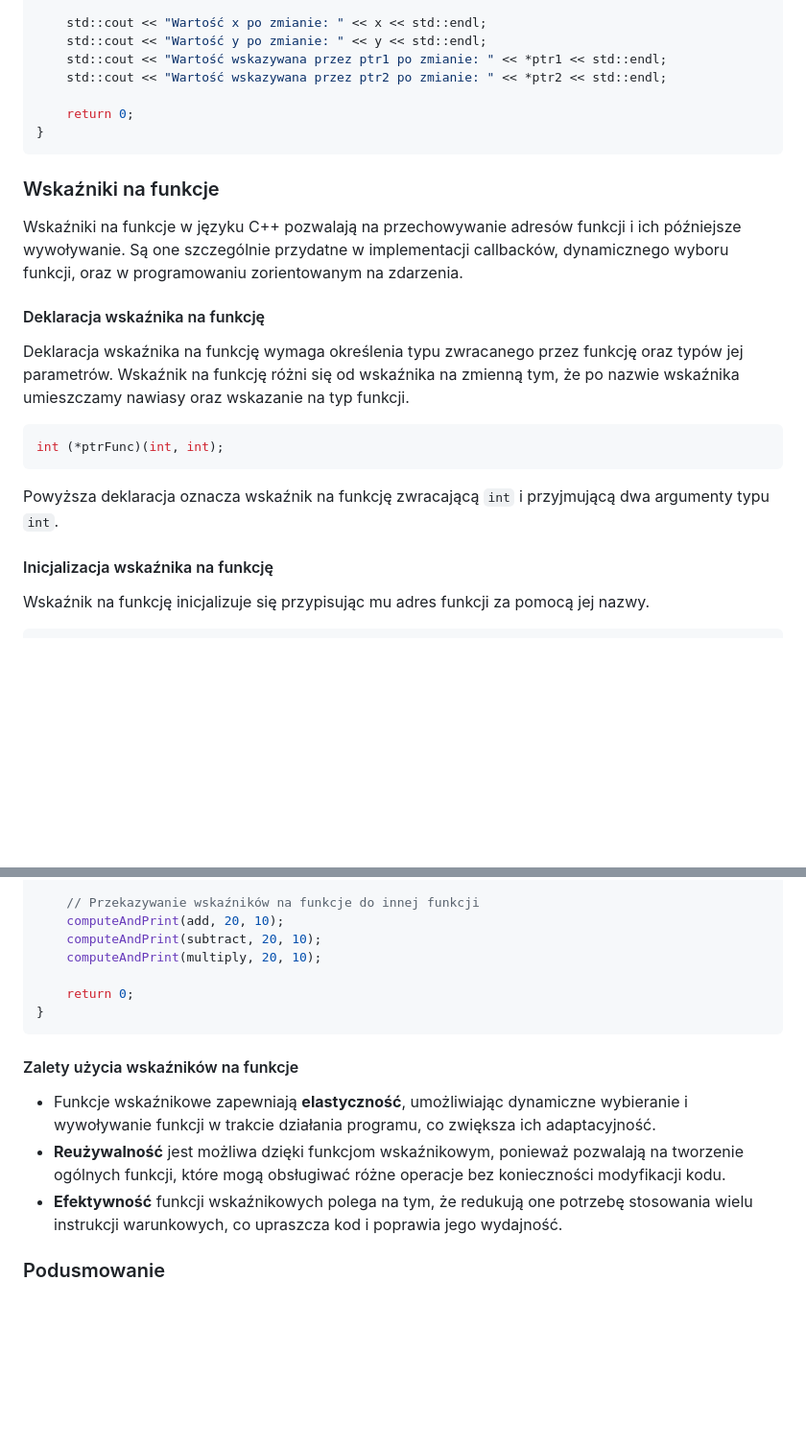
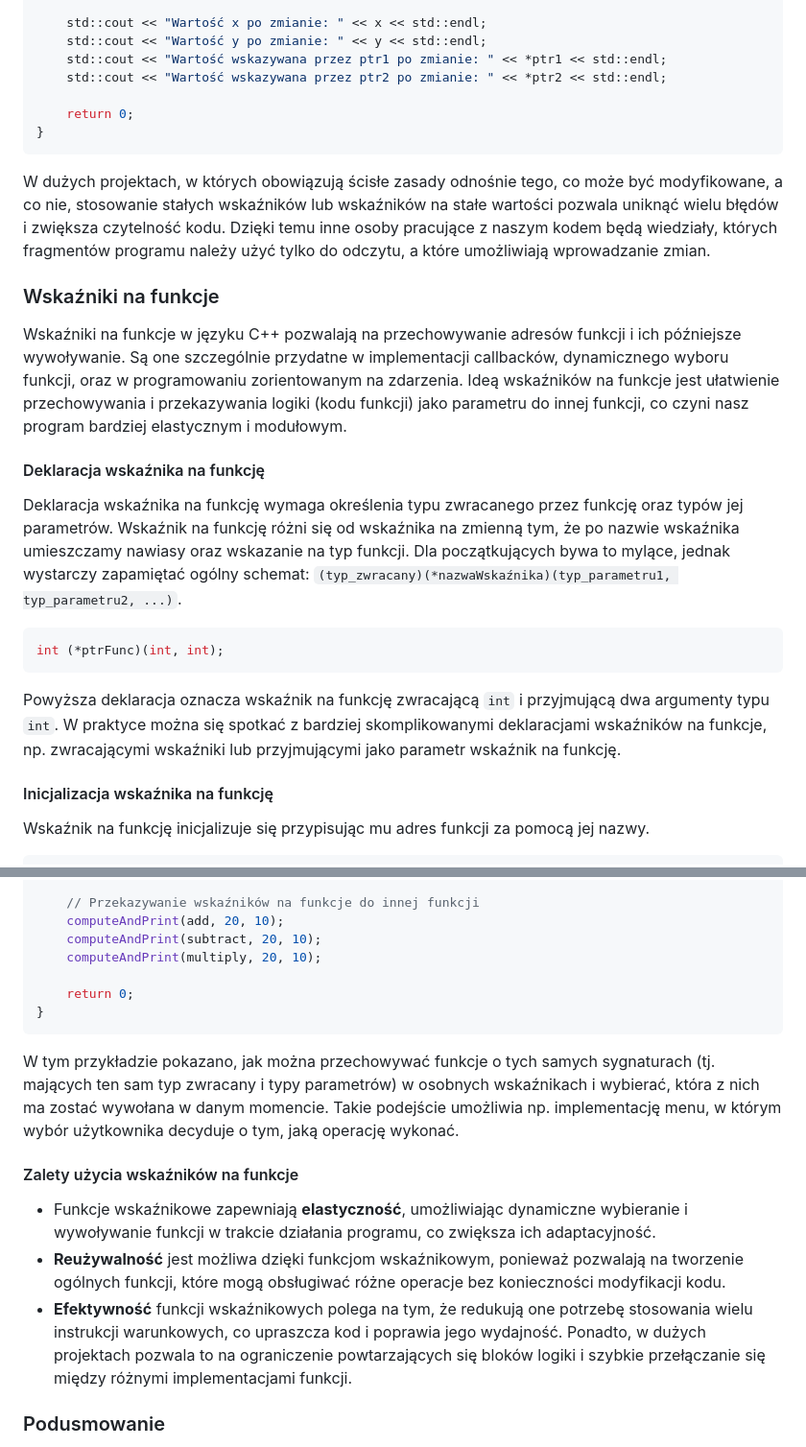
Before and after one commit to djeada/Od-C-do-Cpp, a Markdown page: notatki/11_wskazniki.md, 2 parts joined by grey strips. Shown at 96% size. Drawn GitHub-style; blank space fills up the shorter version.

````diff
--- a/notatki/11_wskazniki.md
+++ b/notatki/11_wskazniki.md
@@ -175,19 +186,21 @@ int main() {
 }
 ```
 
+W dużych projektach, w których obowiązują ścisłe zasady odnośnie tego, co może być modyfikowane, a co nie, stosowanie stałych wskaźników lub wskaźników na stałe wartości pozwala uniknąć wielu błędów i zwiększa czytelność kodu. Dzięki temu inne osoby pracujące z naszym kodem będą wiedziały, których fragmentów programu należy użyć tylko do odczytu, a które umożliwiają wprowadzanie zmian.
+
 ### Wskaźniki na funkcje
 
-Wskaźniki na funkcje w języku C++ pozwalają na przechowywanie adresów funkcji i ich późniejsze wywoływanie. Są one szczególnie przydatne w implementacji callbacków, dynamicznego wyboru funkcji, oraz w programowaniu zorientowanym na zdarzenia.
+Wskaźniki na funkcje w języku C++ pozwalają na przechowywanie adresów funkcji i ich późniejsze wywoływanie. Są one szczególnie przydatne w implementacji callbacków, dynamicznego wyboru funkcji, oraz w programowaniu zorientowanym na zdarzenia. Ideą wskaźników na funkcje jest ułatwienie przechowywania i przekazywania logiki (kodu funkcji) jako parametru do innej funkcji, co czyni nasz program bardziej elastycznym i modułowym.
 
 #### Deklaracja wskaźnika na funkcję
 
-Deklaracja wskaźnika na funkcję wymaga określenia typu zwracanego przez funkcję oraz typów jej parametrów. Wskaźnik na funkcję różni się od wskaźnika na zmienną tym, że po nazwie wskaźnika umieszczamy nawiasy oraz wskazanie na typ funkcji.
+Deklaracja wskaźnika na funkcję wymaga określenia typu zwracanego przez funkcję oraz typów jej parametrów. Wskaźnik na funkcję różni się od wskaźnika na zmienną tym, że po nazwie wskaźnika umieszczamy nawiasy oraz wskazanie na typ funkcji. Dla początkujących bywa to mylące, jednak wystarczy zapamiętać ogólny schemat: `(typ_zwracany)(*nazwaWskaźnika)(typ_parametru1, typ_parametru2, ...)`.
 
 ```c++
 int (*ptrFunc)(int, int);
 ```
 
-Powyższa deklaracja oznacza wskaźnik na funkcję zwracającą `int` i przyjmującą dwa argumenty typu `int`.
+Powyższa deklaracja oznacza wskaźnik na funkcję zwracającą `int` i przyjmującą dwa argumenty typu `int`. W praktyce można się spotkać z bardziej skomplikowanymi deklaracjami wskaźników na funkcje, np. zwracającymi wskaźniki lub przyjmującymi jako parametr wskaźnik na funkcję.
 
 #### Inicjalizacja wskaźnika na funkcję
 
@@ -261,11 +278,13 @@ int main() {
 }
 ```
 
+W tym przykładzie pokazano, jak można przechowywać funkcje o tych samych sygnaturach (tj. mających ten sam typ zwracany i typy parametrów) w osobnych wskaźnikach i wybierać, która z nich ma zostać wywołana w danym momencie. Takie podejście umożliwia np. implementację menu, w którym wybór użytkownika decyduje o tym, jaką operację wykonać.
+
 #### Zalety użycia wskaźników na funkcje
 
 - Funkcje wskaźnikowe zapewniają **elastyczność**, umożliwiając dynamiczne wybieranie i wywoływanie funkcji w trakcie działania programu, co zwiększa ich adaptacyjność.
 - **Reużywalność** jest możliwa dzięki funkcjom wskaźnikowym, ponieważ pozwalają na tworzenie ogólnych funkcji, które mogą obsługiwać różne operacje bez konieczności modyfikacji kodu.
-- **Efektywność** funkcji wskaźnikowych polega na tym, że redukują one potrzebę stosowania wielu instrukcji warunkowych, co upraszcza kod i poprawia jego wydajność.
+- **Efektywność** funkcji wskaźnikowych polega na tym, że redukują one potrzebę stosowania wielu instrukcji warunkowych, co upraszcza kod i poprawia jego wydajność. Ponadto, w dużych projektach pozwala to na ograniczenie powtarzających się bloków logiki i szybkie przełączanie się między różnymi implementacjami funkcji.
 
 ### Podusmowanie
 
````
Also changed, not shown: other parts of notatki/11_wskazniki.md (+25 -10 lines).
